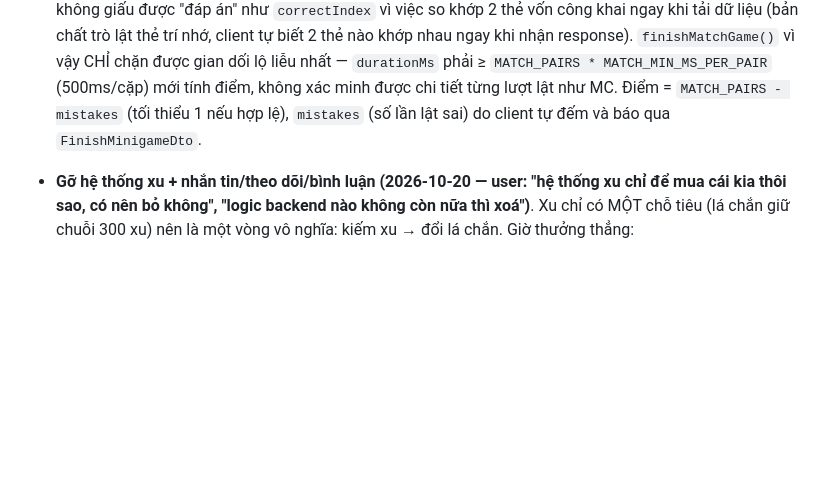
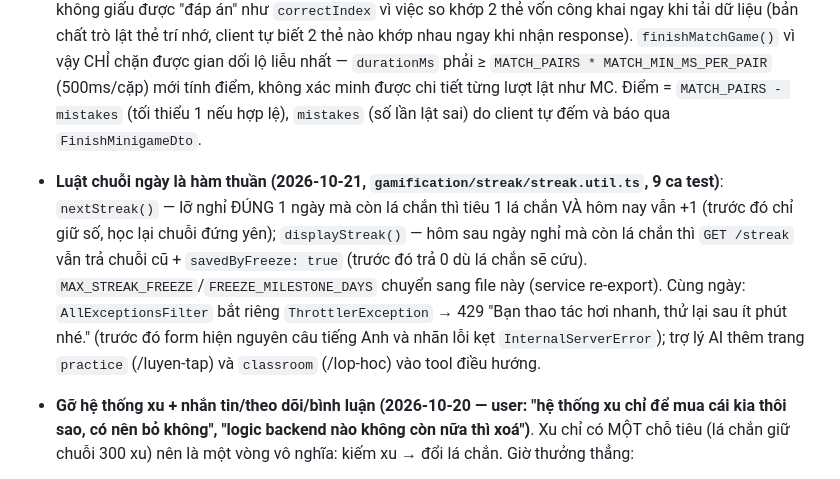
Before and after one commit to DANG-PH/hanni-server, a Markdown page: CLAUDE.md, the part around the change. Drawn GitHub-style; blank space fills up the shorter version.

Commit message:
docs: luật chuỗi ngày thuần, lỗi 429 tiếng Việt, trợ lý chỉ đường Lớp học/Luyện tập
Co-Authored-By: Claude Opus 5.5 <noreply@anthropic.com>

```diff
--- a/CLAUDE.md
+++ b/CLAUDE.md
@@ -850,6 +850,12 @@ class có chú thích tiếng Việt từng cột thay vì 1 file `schema.prisma
   liễu nhất — `durationMs` phải ≥ `MATCH_PAIRS * MATCH_MIN_MS_PER_PAIR` (500ms/cặp) mới tính điểm,
   không xác minh được chi tiết từng lượt lật như MC. Điểm = `MATCH_PAIRS - mistakes` (tối thiểu
   1 nếu hợp lệ), `mistakes` (số lần lật sai) do client tự đếm và báo qua `FinishMinigameDto`.
+- **Luật chuỗi ngày là hàm thuần (2026-10-21, `gamification/streak/streak.util.ts`, 9 ca test)**: `nextStreak()` — lỡ nghỉ ĐÚNG
+  1 ngày mà còn lá chắn thì tiêu 1 lá chắn VÀ hôm nay vẫn +1 (trước đó chỉ giữ số, học lại chuỗi đứng yên); `displayStreak()` —
+  hôm sau ngày nghỉ mà còn lá chắn thì `GET /streak` vẫn trả chuỗi cũ + `savedByFreeze: true` (trước đó trả 0 dù lá chắn sẽ cứu).
+  `MAX_STREAK_FREEZE`/`FREEZE_MILESTONE_DAYS` chuyển sang file này (service re-export). Cùng ngày: `AllExceptionsFilter` bắt riêng
+  `ThrottlerException` → 429 "Bạn thao tác hơi nhanh, thử lại sau ít phút nhé." (trước đó form hiện nguyên câu tiếng Anh và nhãn
+  lỗi kẹt `InternalServerError`); trợ lý AI thêm trang `practice` (/luyen-tap) và `classroom` (/lop-hoc) vào tool điều hướng.
 - **Gỡ hệ thống xu + nhắn tin/theo dõi/bình luận (2026-10-20 — user: "hệ thống xu chỉ để mua cái kia thôi sao, có nên bỏ
   không", "logic backend nào không còn nữa thì xoá")**. Xu chỉ có MỘT chỗ tiêu (lá chắn giữ chuỗi 300 xu) nên là một vòng vô
   nghĩa: kiếm xu → đổi lá chắn. Giờ thưởng thẳng:
```
